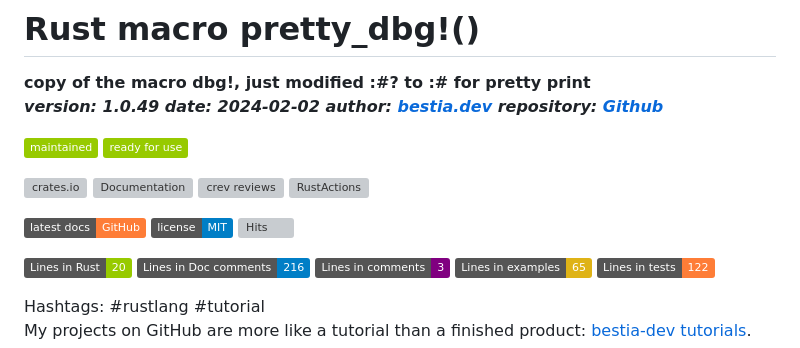
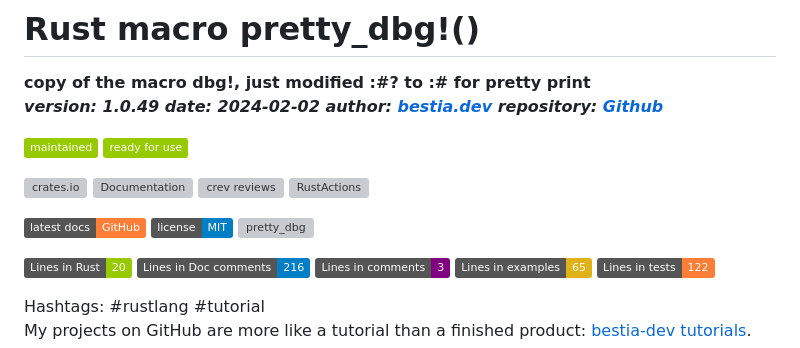
Before and after one commit to bestia-dev/pretty_dbg, a Markdown page: README.md, the part around the change printed below. GitHub-like rendering; badges without logos; grey boxes are pictures that could not be loaded.

```diff
--- a/README.md
+++ b/README.md
@@ -19,7 +19,7 @@
 
  [![latest doc](https://img.shields.io/badge/latest_docs-GitHub-orange.svg)](https://bestia-dev.github.io/pretty_dbg/pretty_dbg/index.html)
  [![License](https://img.shields.io/badge/license-MIT-blue.svg)](https://github.com/bestia-dev/pretty_dbg/blob/main/LICENSE)
- ![Hits](https://bestia.dev/webpage_hit_counter/get_svg_image/000.svg)
+ ![pretty_dbg](https://bestia.dev/webpage_hit_counter/get_svg_image/1350166552.svg)
 
 [//]: # (auto_lines_of_code start)
 [![Lines in Rust code](https://img.shields.io/badge/Lines_in_Rust-20-green.svg)](https://github.com/bestia-dev/pretty_dbg/)
```
Also changed, not shown: other parts of README.md (+2 -2 lines).
